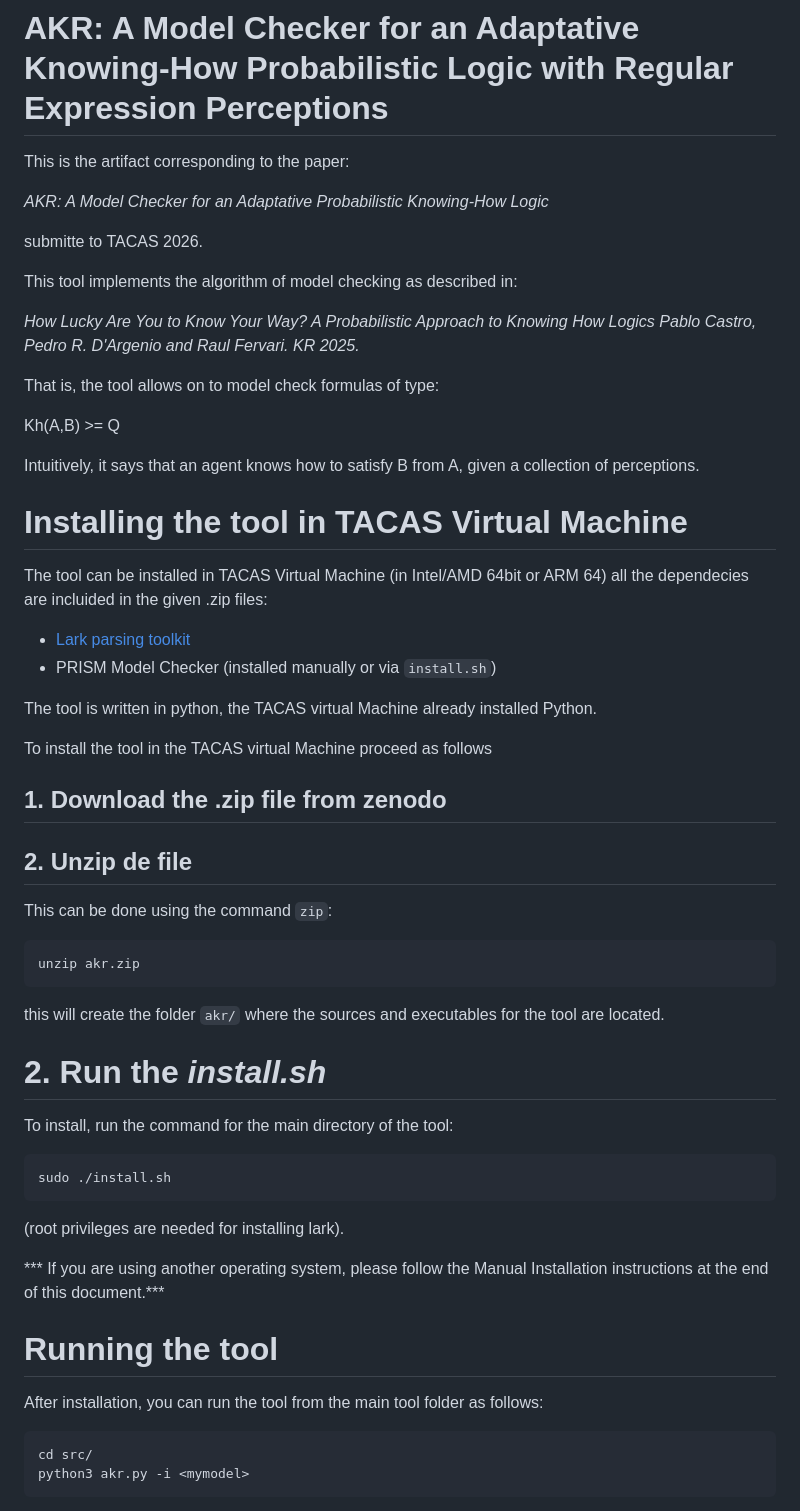
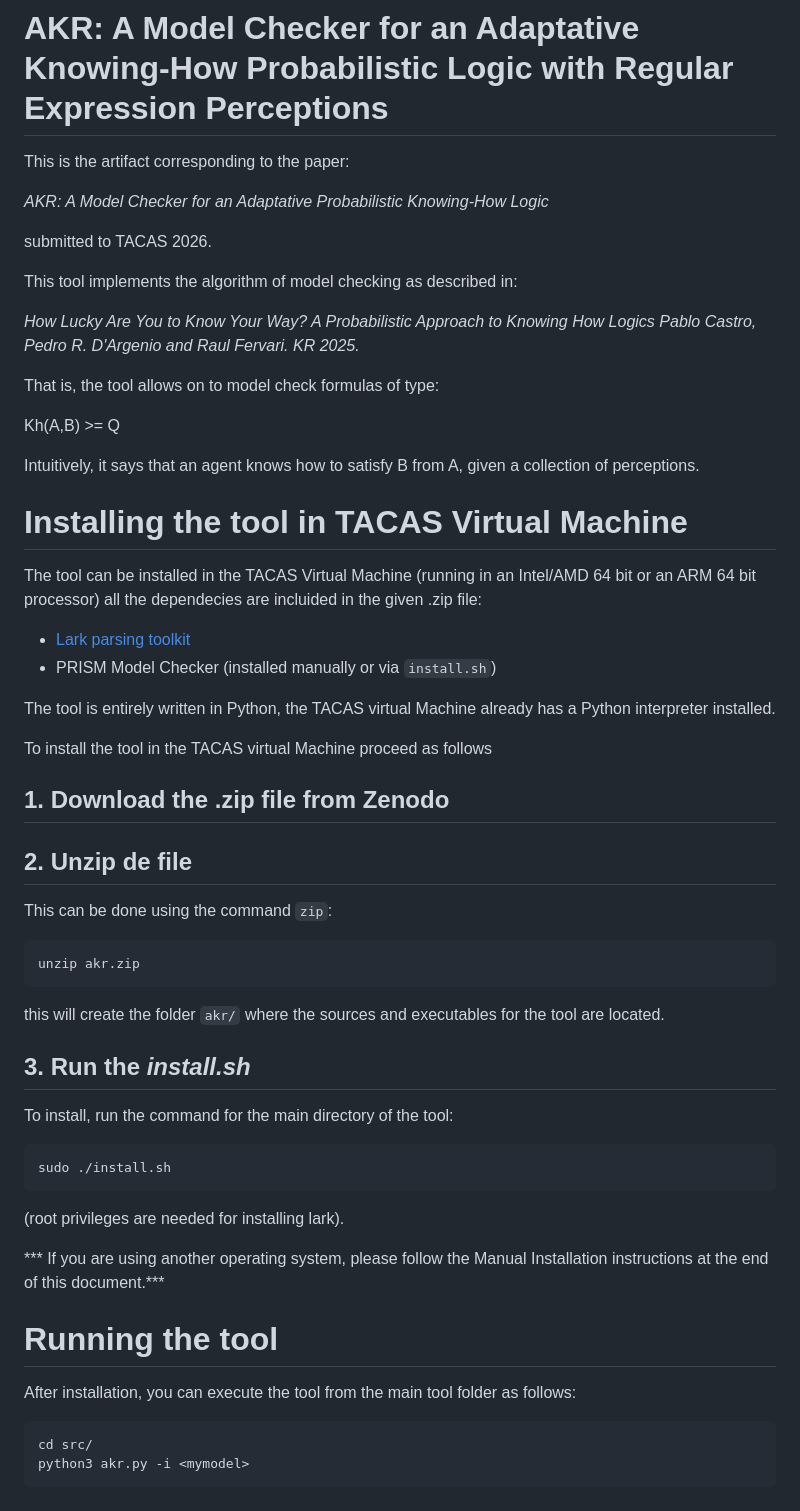
Before and after one commit to pablofcastro/AKR, a Markdown page: README.md, the part around the change printed below. GitHub-like rendering.

````diff
--- a/README.md
+++ b/README.md
@@ -4,7 +4,7 @@ This is the artifact corresponding to the paper:
 
 *AKR: A Model Checker for an Adaptative Probabilistic Knowing-How Logic*
 
-submitte to TACAS 2026.
+submitted to TACAS 2026.
 
 This tool implements the algorithm of model checking as described in:
 
@@ -20,16 +20,16 @@ of perceptions.
 
 # Installing the tool in TACAS Virtual Machine
 
-The tool can be installed in TACAS Virtual Machine (in Intel/AMD 64bit or ARM 64) all the dependecies are incluided in the given .zip files:
+The tool can be installed in the TACAS Virtual Machine (running in  an Intel/AMD 64 bit or an ARM 64 bit processor) all the dependecies are incluided in the given .zip file:
 
 - [Lark parsing toolkit](https://github.com/lark-parser/lark)
 - PRISM Model Checker (installed manually or via `install.sh`)
 
-The tool is written in python, the TACAS virtual Machine already installed Python.
+The tool is entirely written in Python, the TACAS virtual Machine already has a Python interpreter installed.
 
 To install the tool in the TACAS virtual Machine proceed as follows
 
-## 1. Download the .zip file from zenodo
+## 1. Download the .zip file from Zenodo
 
 ## 2. Unzip de file
 
@@ -38,9 +38,10 @@ This can be done using the command `zip`:
 ```
 unzip akr.zip
 ```
+
 this will create the folder `akr/` where the sources and executables for the tool are located.
 
-# 2. Run the *install.sh*
+## 3. Run the *install.sh*
 
 To install, run the command for the main directory of the tool:
 ```
@@ -50,10 +51,9 @@ sudo ./install.sh
 
 *** If you are using another operating system, please follow the Manual Installation instructions at the end of this document.***
 
-
 # Running the tool
 
-After installation, you can run the tool from the main tool folder as follows:
+After installation, you can execute the tool from the main tool folder as follows:
 
 ```
 cd src/
````
Also changed, not shown: other parts of README.md (+8 -11 lines).
